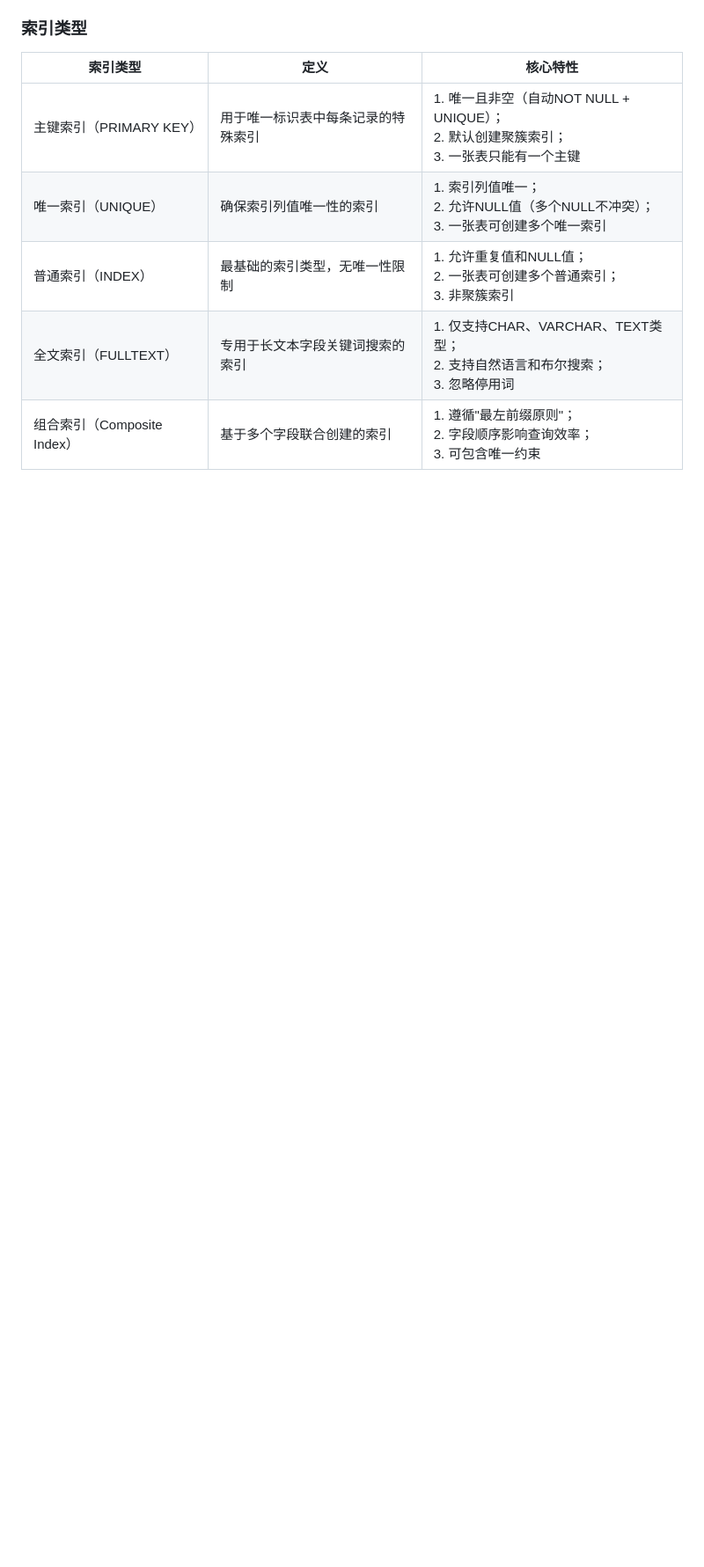
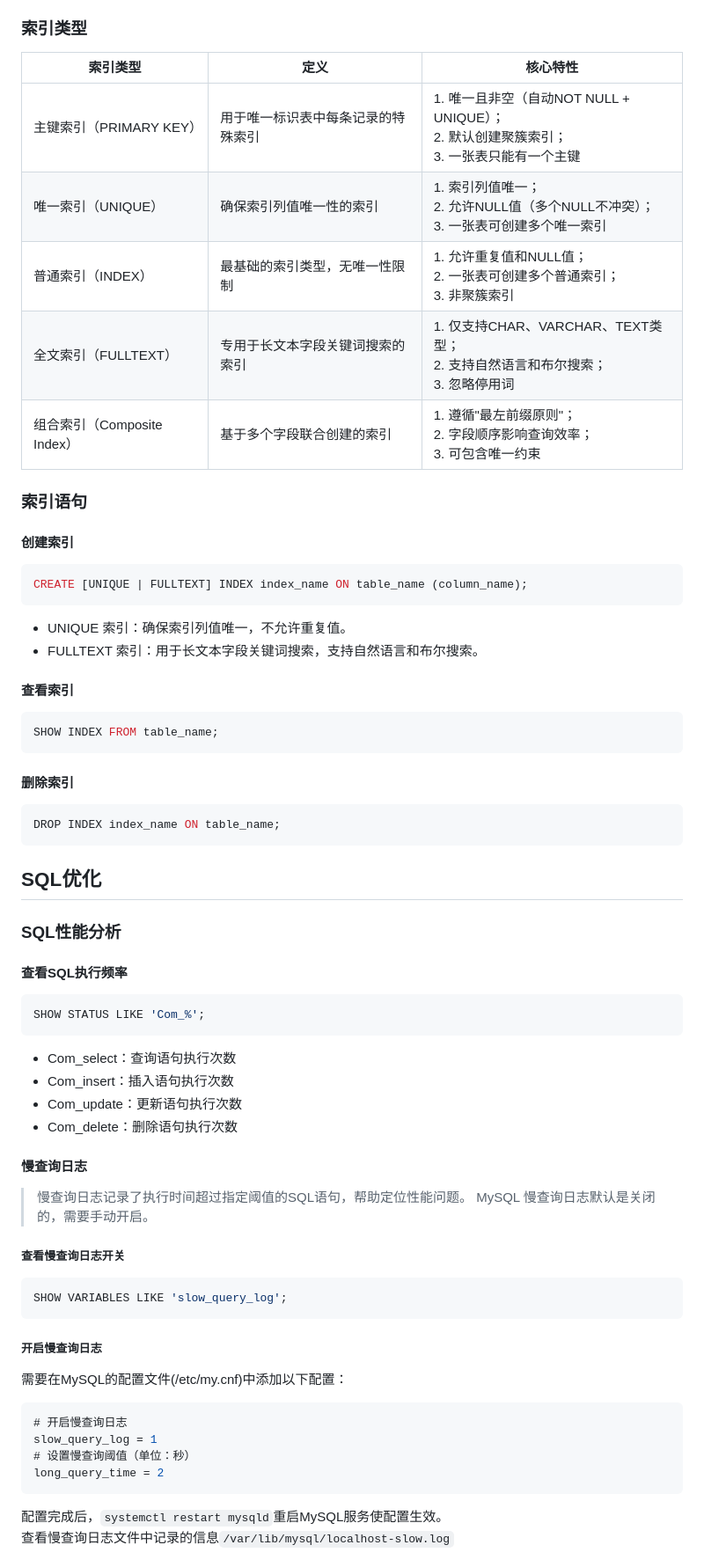
Before and after one commit to Nobody-Cares-TXSL/MarkdownNote, a Markdown page: MySQL/MySQL语法.md, the part around one of its changes. Shown at 88% size. GitHub-like rendering; blank space fills up the shorter version.

````diff
--- a/MySQL/MySQL语法.md
+++ b/MySQL/MySQL语法.md
@@ -449,3 +504,51 @@ RELEASE SAVEPOINT savepoint_name;
 | 全文索引（FULLTEXT） | 专用于长文本字段关键词搜索的索引 | 1. 仅支持CHAR、VARCHAR、TEXT类型；<br>2. 支持自然语言和布尔搜索；<br>3. 忽略停用词 |
 | 组合索引（Composite Index） | 基于多个字段联合创建的索引 | 1. 遵循"最左前缀原则"；<br>2. 字段顺序影响查询效率；<br>3. 可包含唯一约束 |
 
+### 索引语句
+#### 创建索引
+```sql
+CREATE [UNIQUE | FULLTEXT] INDEX index_name ON table_name (column_name);
+```
+- UNIQUE 索引：确保索引列值唯一，不允许重复值。
+- FULLTEXT 索引：用于长文本字段关键词搜索，支持自然语言和布尔搜索。
+
+#### 查看索引
+```sql
+SHOW INDEX FROM table_name;
+```
+
+#### 删除索引
+```sql
+DROP INDEX index_name ON table_name;
+```
+
+## SQL优化
+### SQL性能分析
+#### 查看SQL执行频率
+```sql
+SHOW STATUS LIKE 'Com_%';
+```
+- Com_select：查询语句执行次数
+- Com_insert：插入语句执行次数
+- Com_update：更新语句执行次数
+- Com_delete：删除语句执行次数
+
+#### 慢查询日志
+> 慢查询日志记录了执行时间超过指定阈值的SQL语句，帮助定位性能问题。
+> MySQL 慢查询日志默认是关闭的，需要手动开启。
+
+##### 查看慢查询日志开关
+```sql
+SHOW VARIABLES LIKE 'slow_query_log';
+```
+##### 开启慢查询日志
+需要在MySQL的配置文件(/etc/my.cnf)中添加以下配置：
+```sql
+# 开启慢查询日志
+slow_query_log = 1
+# 设置慢查询阈值（单位：秒）
+long_query_time = 2
+```
+配置完成后，`systemctl restart mysqld`重启MySQL服务使配置生效。
+查看慢查询日志文件中记录的信息`/var/lib/mysql/localhost-slow.log`
+
````
Also changed, not shown: other parts of MySQL/MySQL语法.md (+106 -0 lines), Git/Git提交规范.md (added, +81 -0 lines).
